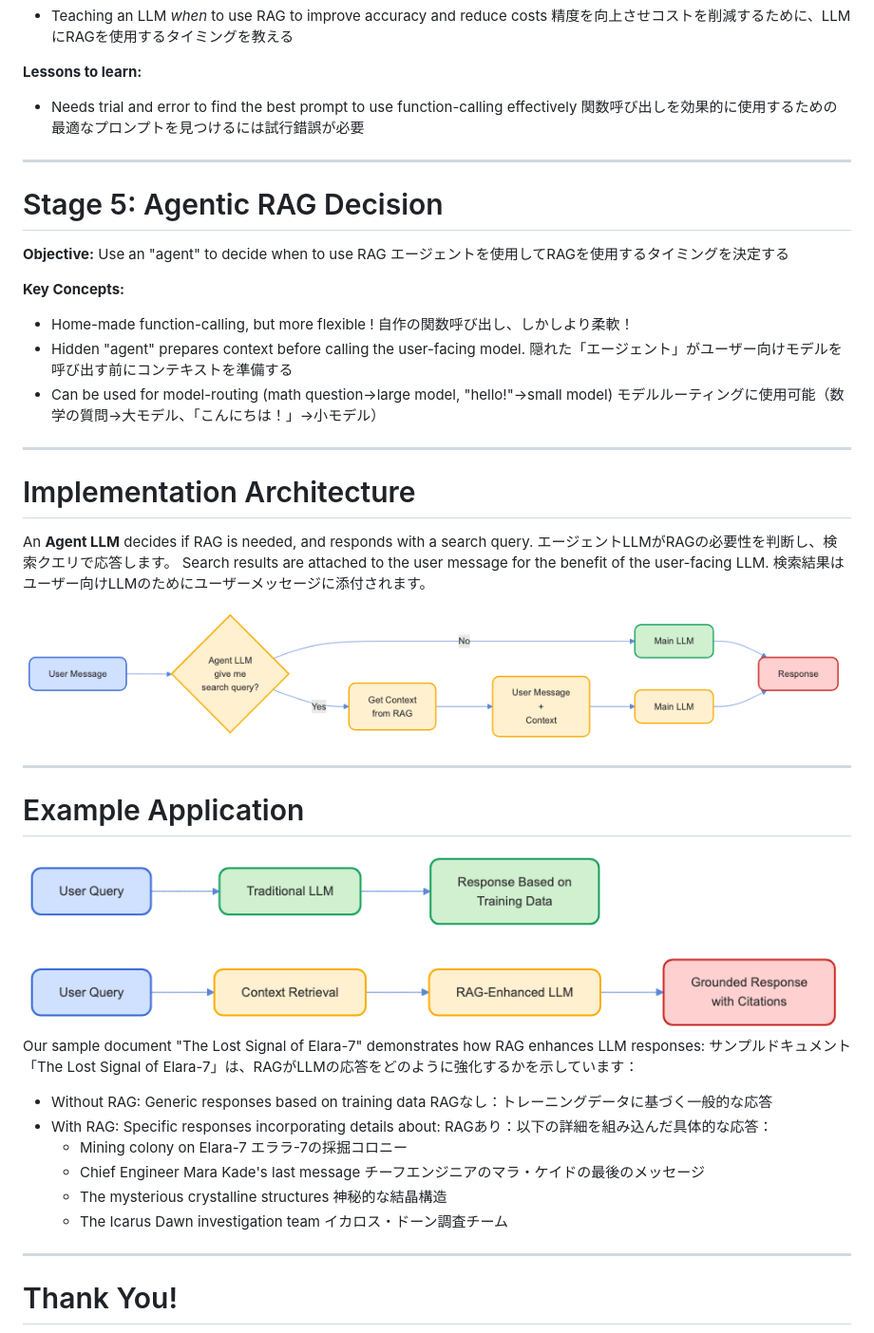
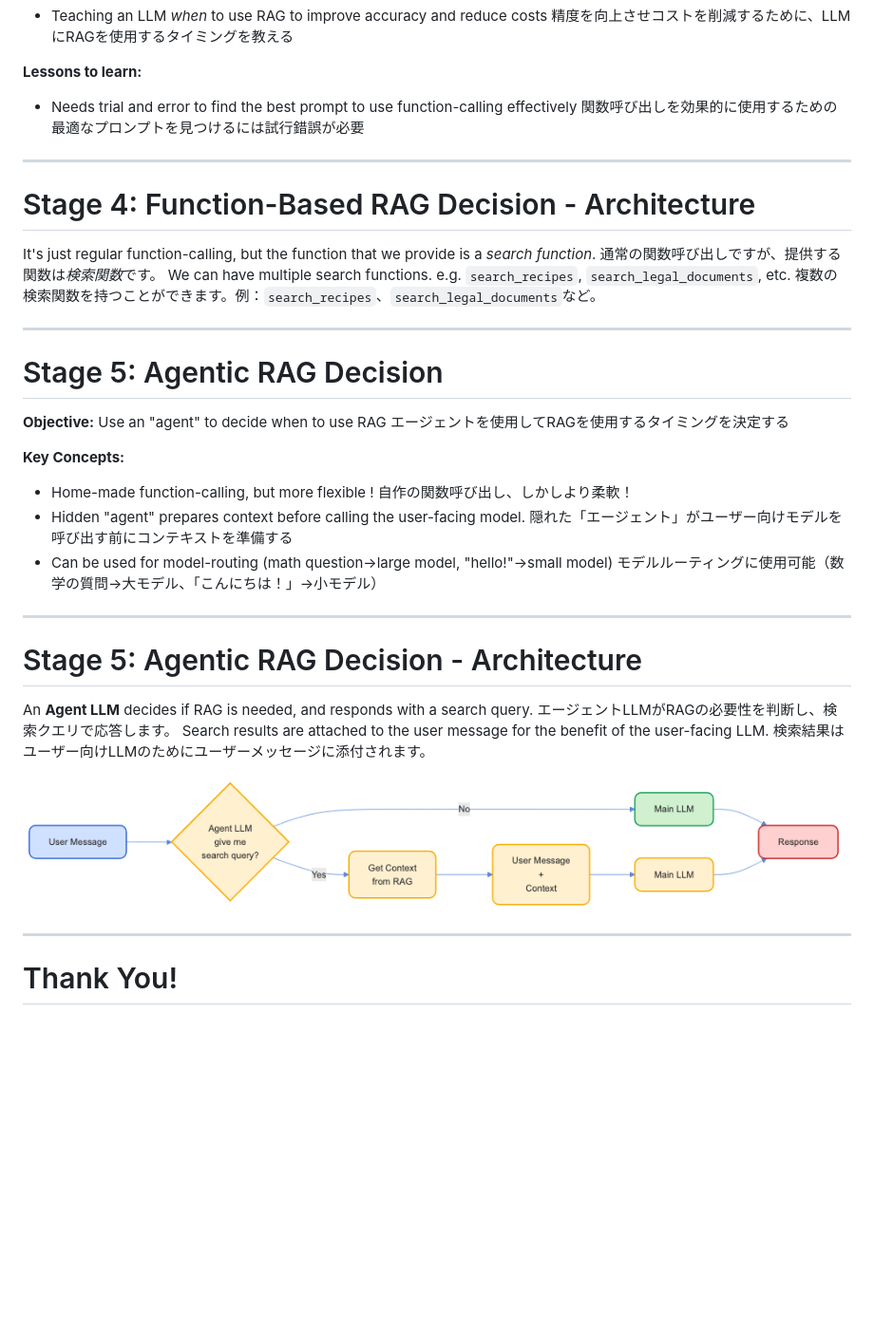
Before and after one commit to dpasca/RAGTutorial, a Markdown page: slides/slides.md, the part around one of its changes. Shown at 95% size. Rendered like a GitHub page; blank space fills up the shorter version.

```diff
--- a/slides/slides.md
+++ b/slides/slides.md
@@ -166,6 +182,15 @@ RAGを理解し実装するための段階的アプローチ
 
 ---
 
+# Stage 4: Function-Based RAG Decision - Architecture
+
+It's just regular function-calling, but the function that we provide is a *search function*.
+通常の関数呼び出しですが、提供する関数は*検索関数*です。
+We can have multiple search functions. e.g. `search_recipes`, `search_legal_documents`, etc.
+複数の検索関数を持つことができます。例：`search_recipes`、`search_legal_documents`など。
+
+---
+
 # Stage 5: Agentic RAG Decision
 
 **Objective:** Use an "agent" to decide when to use RAG
@@ -181,7 +206,7 @@ RAGを理解し実装するための段階的アプローチ
 
 ---
 
-# Implementation Architecture
+# Stage 5: Agentic RAG Decision - Architecture
 
 An **Agent LLM** decides if RAG is needed, and responds with a search query.
 エージェントLLMがRAGの必要性を判断し、検索クエリで応答します。
@@ -191,30 +216,6 @@ Search results are attached to the user message for the benefit of the user-faci
 <div style="display: flex; justify-content: center; align-items: center;">
   <img src="images/rag_arch_agent.png" alt="RAG Architecture" style="max-width: 100%; height: auto;">
 </div>
-
----
-
-# Example Application
-
-<div style="display: flex; justify-content: center; align-items: center;">
-  <img src="images/rag_comparison.png" alt="RAG Comparison" style="max-width: 90%; height: auto;">
-</div>
-
-Our sample document "The Lost Signal of Elara-7" demonstrates how RAG enhances LLM responses:
-サンプルドキュメント「The Lost Signal of Elara-7」は、RAGがLLMの応答をどのように強化するかを示しています：
-
-- Without RAG: Generic responses based on training data
-  RAGなし：トレーニングデータに基づく一般的な応答
-- With RAG: Specific responses incorporating details about:
-  RAGあり：以下の詳細を組み込んだ具体的な応答：
-  - Mining colony on Elara-7
-    エララ-7の採掘コロニー
-  - Chief Engineer Mara Kade's last message
-    チーフエンジニアのマラ・ケイドの最後のメッセージ
-  - The mysterious crystalline structures
-    神秘的な結晶構造
-  - The Icarus Dawn investigation team
-    イカロス・ドーン調査チーム
 
 ---
 
```
Also changed, not shown: other parts of slides/slides.md (+56 -40 lines).
